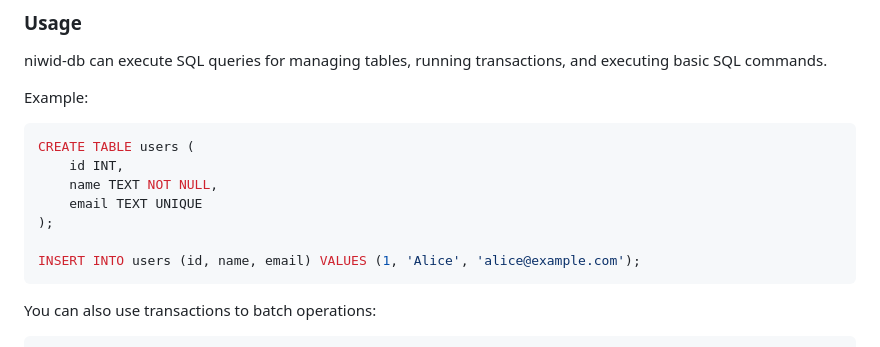
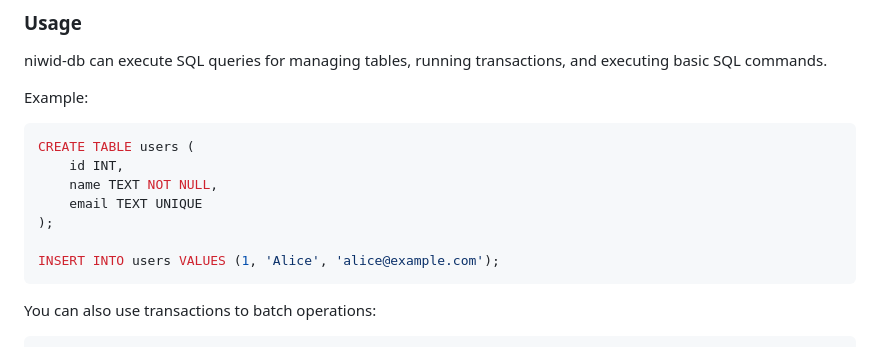
Before and after one commit to MohamedAbdeen21/niwid-db, a Markdown page: README.md, the part around the change. GitHub-like rendering.

````diff
--- a/README.md
+++ b/README.md
@@ -61,7 +61,7 @@ CREATE TABLE users (
     email TEXT UNIQUE
 );
 
-INSERT INTO users (id, name, email) VALUES (1, 'Alice', 'alice@example.com');
+INSERT INTO users VALUES (1, 'Alice', 'alice@example.com');
 ```
 
 You can also use transactions to batch operations:
````
